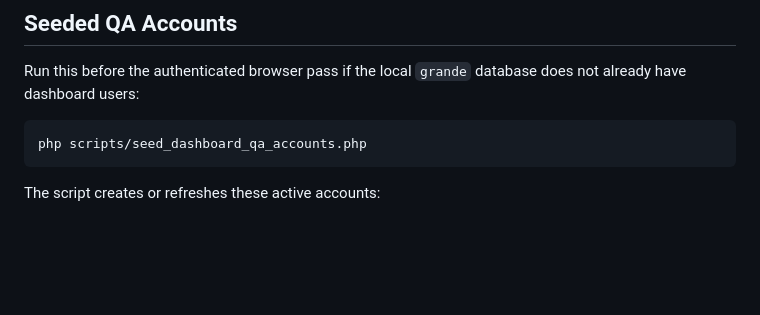
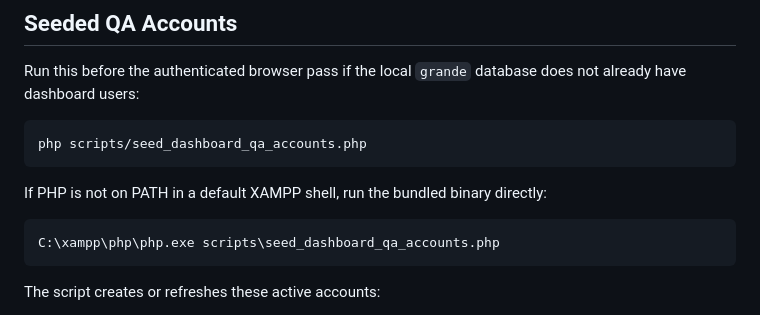
Before and after one commit to Britss/grande, a Markdown page: docs/dashboard-parity-qa.md, the part around the change. Rendered like a GitHub page; blank space fills up the shorter version.

````diff
--- a/docs/dashboard-parity-qa.md
+++ b/docs/dashboard-parity-qa.md
@@ -29,6 +29,12 @@ does not already have dashboard users:
 
 ```powershell
 php scripts/seed_dashboard_qa_accounts.php
+```
+
+If PHP is not on PATH in a default XAMPP shell, run the bundled binary directly:
+
+```powershell
+C:\xampp\php\php.exe scripts\seed_dashboard_qa_accounts.php
 ```
 
 The script creates or refreshes these active accounts:
````
Also changed, not shown: PLAN.md (+3 -1 lines), docs/dashboard-parity-qa-2026-04-14.md (+6 -3 lines).
